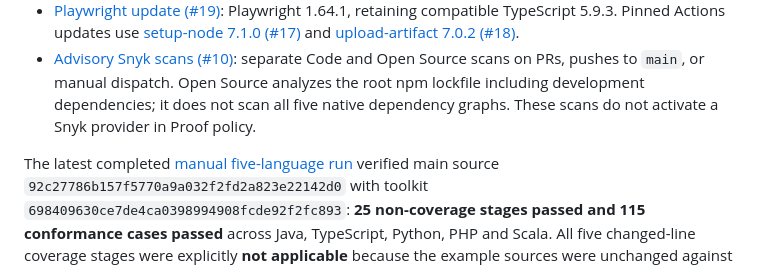
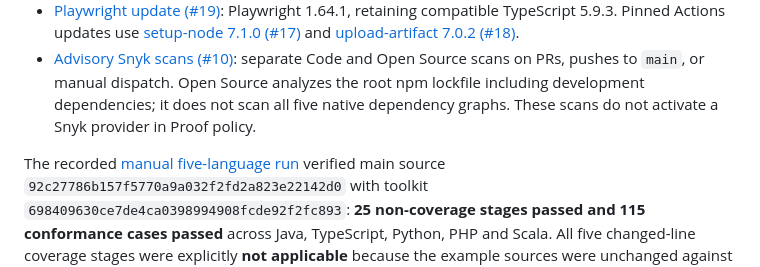
Before and after one commit to ravisingh11/ai-software-toolkit-reference-app, a Markdown page: README.md, the part around the change. Rendered like a GitHub page.

Commit message:
docs: label five-language evidence as recorded history

```diff
--- a/README.md
+++ b/README.md
@@ -166,7 +166,7 @@ The merged updates include:
 - [Playwright update (#19)](https://github.com/ravisingh11/ai-software-toolkit-reference-app/pull/19): Playwright 1.64.1, retaining compatible TypeScript 5.9.3. Pinned Actions updates use [setup-node 7.1.0 (#17)](https://github.com/ravisingh11/ai-software-toolkit-reference-app/pull/17) and [upload-artifact 7.0.2 (#18)](https://github.com/ravisingh11/ai-software-toolkit-reference-app/pull/18).
 - [Advisory Snyk scans (#10)](https://github.com/ravisingh11/ai-software-toolkit-reference-app/pull/10): separate Code and Open Source scans on PRs, pushes to `main`, or manual dispatch. Open Source analyzes the root npm lockfile including development dependencies; it does not scan all five native dependency graphs. These scans do not activate a Snyk provider in Proof policy.
 
-The latest completed [manual five-language run](https://github.com/ravisingh11/ai-software-toolkit-reference-app/actions/runs/39349416084)
+The recorded [manual five-language run](https://github.com/ravisingh11/ai-software-toolkit-reference-app/actions/runs/39349416084)
 verified main source `92c27786b157f5770a9a032f2fd2a823e22142d0` with toolkit
 `698409630ce7de4ca0398994908fcde92f2fc893`: **25 non-coverage stages passed and
 115 conformance cases passed** across Java, TypeScript, Python, PHP and Scala.
```
